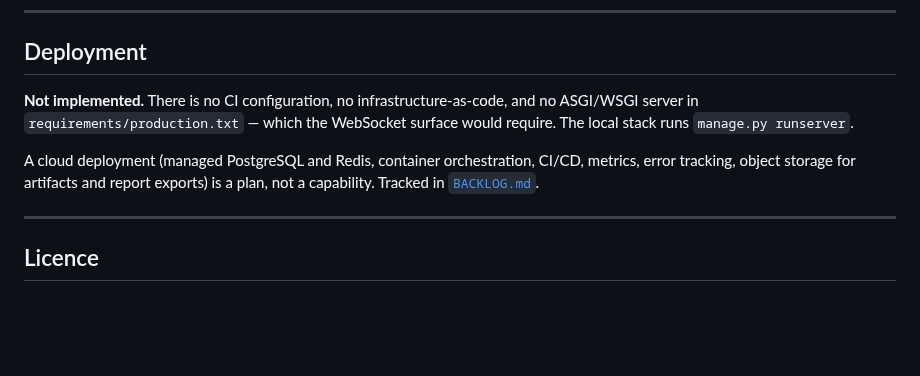
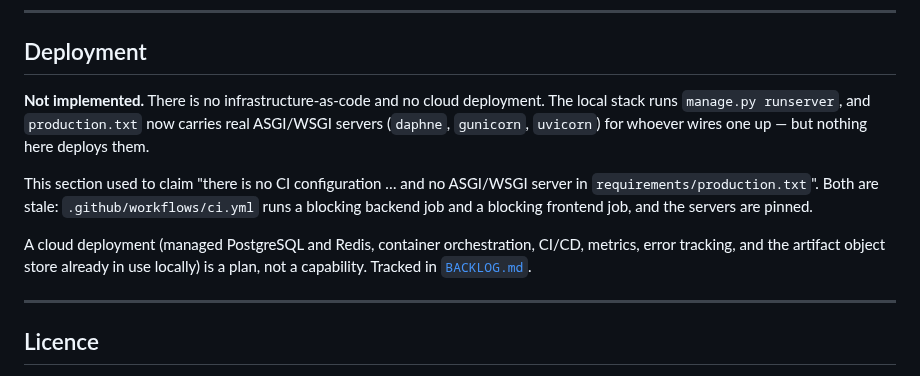
Before and after one commit to sean7084/FinanceAnalysis, a Markdown page: README.md, the part around the change. Rendered like a GitHub page; blank space fills up the shorter version.

```diff
--- a/README.md
+++ b/README.md
@@ -179,12 +179,17 @@ drop prompt that fails in any non-interactive shell. Detail in
 
 ## Deployment
 
-**Not implemented.** There is no CI configuration, no infrastructure-as-code, and
-no ASGI/WSGI server in `requirements/production.txt` — which the WebSocket
-surface would require. The local stack runs `manage.py runserver`.
+**Not implemented.** There is no infrastructure-as-code and no cloud deployment. The
+local stack runs `manage.py runserver`, and `production.txt` now carries real ASGI/WSGI
+servers (`daphne`, `gunicorn`, `uvicorn`) for whoever wires one up — but nothing here
+deploys them.
+
+This section used to claim "there is no CI configuration … and no ASGI/WSGI server in
+`requirements/production.txt`". Both are stale: `.github/workflows/ci.yml` runs a
+blocking backend job and a blocking frontend job, and the servers are pinned.
 
 A cloud deployment (managed PostgreSQL and Redis, container orchestration, CI/CD,
-metrics, error tracking, object storage for artifacts and report exports) is a
+metrics, error tracking, and the artifact object store already in use locally) is a
 plan, not a capability. Tracked in [`BACKLOG.md`](BACKLOG.md).
 
 ---
```
Also changed, not shown: CONTRIBUTING.md (+65 -15 lines).
